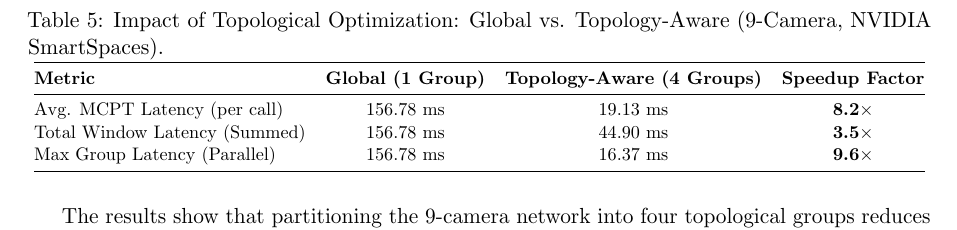
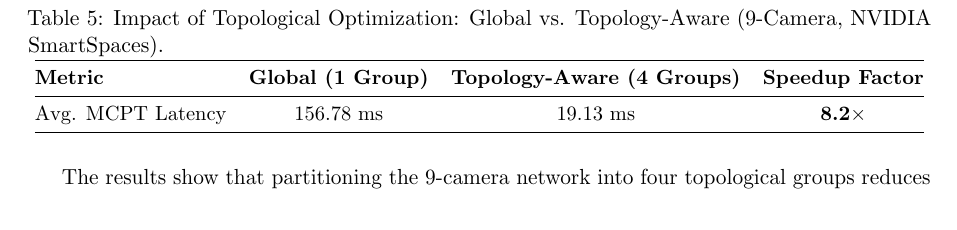
Before and after one commit to MahmoudMostafaTayee/STREAMTRACK, a LaTeX paper (paper/streamtrack_mcot_draft.tex): part of page 12 of 16, cut so that both start at the same text. Compiled offline with pdfLaTeX.

Commit message:
minor update

```diff
--- a/paper/streamtrack_mcot_draft.tex
+++ b/paper/streamtrack_mcot_draft.tex
@@ -418,14 +418,12 @@ To quantify this optimization, we expanded the test environment to include 9 cam
     \begin{tabular}{@{}lccc@{}}
         \toprule
         \textbf{Metric} & \textbf{Global (1 Group)} & \textbf{Topology-Aware (4 Groups)} & \textbf{Speedup Factor} \\ \midrule
-        Avg. MCPT Latency (per call) & 156.78 ms & 19.13 ms & \textbf{8.2$\times$} \\
-        Total Window Latency (Summed) & 156.78 ms & 44.90 ms & \textbf{3.5$\times$} \\
-        Max Group Latency (Parallel) & 156.78 ms & 16.37 ms & \textbf{9.6$\times$} \\ \bottomrule
+        Avg. MCPT Latency & 156.78 ms & 19.13 ms & \textbf{8.2$\times$} \\ \bottomrule
     \end{tabular}
     }
 \end{table}
 
-The results show that partitioning the 9-camera network into four topological groups reduces the sequential processing latency by \textbf{3.5$\times$}. When considering the potential for parallel execution of these independent groups, the effective latency is reduced by \textbf{9.6$\times$}. This performance gain is primarily driven by reducing the number of tracklets processed per clustering call, localizing the workload to each topological neighborhood.
+The results show that partitioning the 9-camera network into four topological groups reduces the average MCPT clustering latency by \textbf{8.2$\times$}, from 156.78 ms to 19.13 ms per association call. This performance gain is primarily driven by reducing the number of tracklets processed per clustering call, localizing the workload to each topological neighborhood.
 
 
 
```
Also changed, not shown: 1 other file.
